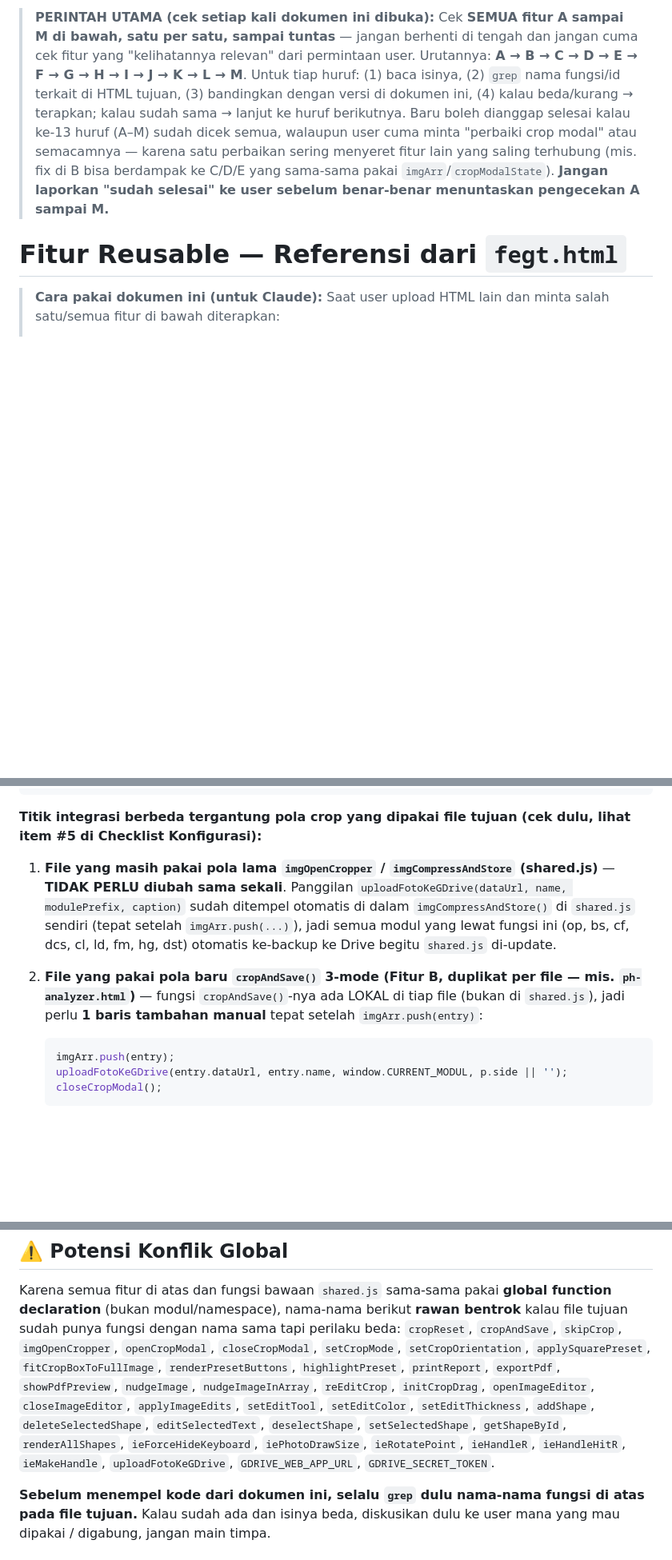
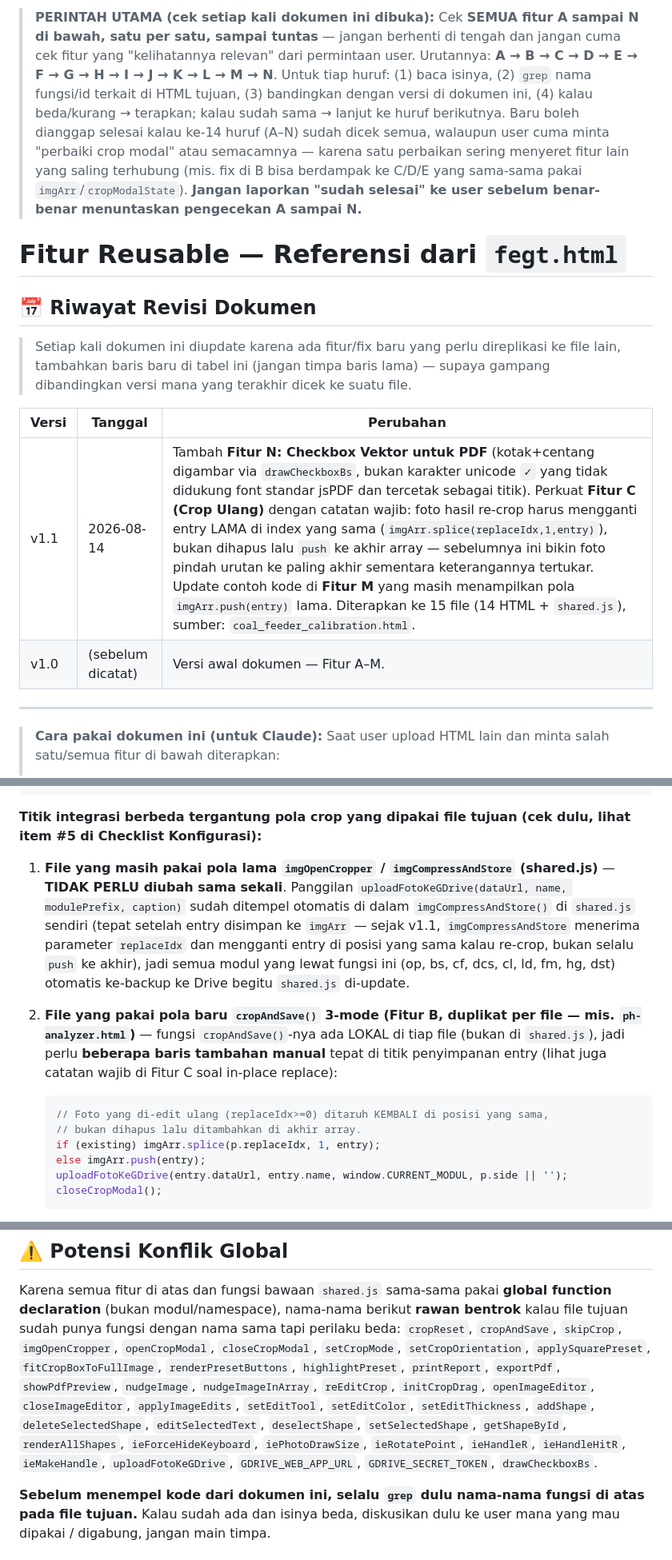
Before and after one commit to EIC7/PM-UNIT-7, a Markdown page: FITUR_REUSABLE_REFERENCE.md, 3 parts joined by grey strips. Shown at 80% size. Rendered like a GitHub page; blank space fills up the shorter version.

````diff
--- a/FITUR_REUSABLE_REFERENCE.md
+++ b/FITUR_REUSABLE_REFERENCE.md
@@ -1,8 +1,18 @@
-> **PERINTAH UTAMA (cek setiap kali dokumen ini dibuka):** Cek **SEMUA fitur A sampai M di bawah, satu per satu, sampai tuntas** — jangan berhenti di tengah dan jangan cuma cek fitur yang "kelihatannya relevan" dari permintaan user. Urutannya: **A → B → C → D → E → F → G → H → I → J → K → L → M**. Untuk tiap huruf: (1) baca isinya, (2) `grep` nama fungsi/id terkait di HTML tujuan, (3) bandingkan dengan versi di dokumen ini, (4) kalau beda/kurang → terapkan; kalau sudah sama → lanjut ke huruf berikutnya. Baru boleh dianggap selesai kalau ke-13 huruf (A–M) sudah dicek semua, walaupun user cuma minta "perbaiki crop modal" atau semacamnya — karena satu perbaikan sering menyeret fitur lain yang saling terhubung (mis. fix di B bisa berdampak ke C/D/E yang sama-sama pakai `imgArr`/`cropModalState`). **Jangan laporkan "sudah selesai" ke user sebelum benar-benar menuntaskan pengecekan A sampai M.**
+> **PERINTAH UTAMA (cek setiap kali dokumen ini dibuka):** Cek **SEMUA fitur A sampai N di bawah, satu per satu, sampai tuntas** — jangan berhenti di tengah dan jangan cuma cek fitur yang "kelihatannya relevan" dari permintaan user. Urutannya: **A → B → C → D → E → F → G → H → I → J → K → L → M → N**. Untuk tiap huruf: (1) baca isinya, (2) `grep` nama fungsi/id terkait di HTML tujuan, (3) bandingkan dengan versi di dokumen ini, (4) kalau beda/kurang → terapkan; kalau sudah sama → lanjut ke huruf berikutnya. Baru boleh dianggap selesai kalau ke-14 huruf (A–N) sudah dicek semua, walaupun user cuma minta "perbaiki crop modal" atau semacamnya — karena satu perbaikan sering menyeret fitur lain yang saling terhubung (mis. fix di B bisa berdampak ke C/D/E yang sama-sama pakai `imgArr`/`cropModalState`). **Jangan laporkan "sudah selesai" ke user sebelum benar-benar menuntaskan pengecekan A sampai N.**
 
 
 
 # Fitur Reusable — Referensi dari `fegt.html`
+
+## 📅 Riwayat Revisi Dokumen
+> Setiap kali dokumen ini diupdate karena ada fitur/fix baru yang perlu direplikasi ke file lain, tambahkan baris baru di tabel ini (jangan timpa baris lama) — supaya gampang dibandingkan versi mana yang terakhir dicek ke suatu file.
+
+| Versi | Tanggal | Perubahan |
+|---|---|---|
+| v1.1 | 2026-08-14 | Tambah **Fitur N: Checkbox Vektor untuk PDF** (kotak+centang digambar via `drawCheckboxBs`, bukan karakter unicode `✓` yang tidak didukung font standar jsPDF dan tercetak sebagai titik). Perkuat **Fitur C (Crop Ulang)** dengan catatan wajib: foto hasil re-crop harus mengganti entry LAMA di index yang sama (`imgArr.splice(replaceIdx,1,entry)`), bukan dihapus lalu `push` ke akhir array — sebelumnya ini bikin foto pindah urutan ke paling akhir sementara keterangannya tertukar. Update contoh kode di **Fitur M** yang masih menampilkan pola `imgArr.push(entry)` lama. Diterapkan ke 15 file (14 HTML + `shared.js`), sumber: `coal_feeder_calibration.html`. |
+| v1.0 | (sebelum dicatat) | Versi awal dokumen — Fitur A–M. |
+
+---
 
 > **Cara pakai dokumen ini (untuk Claude):** Saat user upload HTML lain dan minta salah satu/semua fitur di bawah diterapkan:
 > 1. Baca dulu file yang diupload SECARA UTUH — cek struktur tabel/checksheet dan CSS/tema warnanya. **JANGAN diubah/disentuh.**
@@ -1599,11 +1613,14 @@ function uploadFotoKeGDrive(dataUrlBase64, fileName, modul, keterangan) {
 
 **Titik integrasi berbeda tergantung pola crop yang dipakai file tujuan (cek dulu, lihat item #5 di Checklist Konfigurasi):**
 
-1. **File yang masih pakai pola lama `imgOpenCropper` / `imgCompressAndStore` (shared.js)** — **TIDAK PERLU diubah sama sekali**. Panggilan `uploadFotoKeGDrive(dataUrl, name, modulePrefix, caption)` sudah ditempel otomatis di dalam `imgCompressAndStore()` di `shared.js` sendiri (tepat setelah `imgArr.push(...)`), jadi semua modul yang lewat fungsi ini (op, bs, cf, dcs, cl, ld, fm, hg, dst) otomatis ke-backup ke Drive begitu `shared.js` di-update.
-
-2. **File yang pakai pola baru `cropAndSave()` 3-mode (Fitur B, duplikat per file — mis. `ph-analyzer.html`)** — fungsi `cropAndSave()`-nya ada LOKAL di tiap file (bukan di `shared.js`), jadi perlu **1 baris tambahan manual** tepat setelah `imgArr.push(entry)`:
+1. **File yang masih pakai pola lama `imgOpenCropper` / `imgCompressAndStore` (shared.js)** — **TIDAK PERLU diubah sama sekali**. Panggilan `uploadFotoKeGDrive(dataUrl, name, modulePrefix, caption)` sudah ditempel otomatis di dalam `imgCompressAndStore()` di `shared.js` sendiri (tepat setelah entry disimpan ke `imgArr` — sejak v1.1, `imgCompressAndStore` menerima parameter `replaceIdx` dan mengganti entry di posisi yang sama kalau re-crop, bukan selalu `push` ke akhir), jadi semua modul yang lewat fungsi ini (op, bs, cf, dcs, cl, ld, fm, hg, dst) otomatis ke-backup ke Drive begitu `shared.js` di-update.
+
+2. **File yang pakai pola baru `cropAndSave()` 3-mode (Fitur B, duplikat per file — mis. `ph-analyzer.html`)** — fungsi `cropAndSave()`-nya ada LOKAL di tiap file (bukan di `shared.js`), jadi perlu **beberapa baris tambahan manual** tepat di titik penyimpanan entry (lihat juga catatan wajib di Fitur C soal in-place replace):
    ```js
-   imgArr.push(entry);
+   // Foto yang di-edit ulang (replaceIdx>=0) ditaruh KEMBALI di posisi yang sama,
+   // bukan dihapus lalu ditambahkan di akhir array.
+   if (existing) imgArr.splice(p.replaceIdx, 1, entry);
+   else imgArr.push(entry);
    uploadFotoKeGDrive(entry.dataUrl, entry.name, window.CURRENT_MODUL, p.side || '');
    closeCropModal();
    ```
@@ -1641,6 +1709,6 @@ Sebelum menerapkan fitur-fitur di atas ke file baru, ini yang perlu dicek/ditany
 
 ## ⚠️ Potensi Konflik Global
 Karena semua fitur di atas dan fungsi bawaan `shared.js` sama-sama pakai **global function declaration** (bukan modul/namespace), nama-nama berikut **rawan bentrok** kalau file tujuan sudah punya fungsi dengan nama sama tapi perilaku beda:
-`cropReset`, `cropAndSave`, `skipCrop`, `imgOpenCropper`, `openCropModal`, `closeCropModal`, `setCropMode`, `setCropOrientation`, `applySquarePreset`, `fitCropBoxToFullImage`, `renderPresetButtons`, `highlightPreset`, `printReport`, `exportPdf`, `showPdfPreview`, `nudgeImage`, `nudgeImageInArray`, `reEditCrop`, `initCropDrag`, `openImageEditor`, `closeImageEditor`, `applyImageEdits`, `setEditTool`, `setEditColor`, `setEditThickness`, `addShape`, `deleteSelectedShape`, `editSelectedText`, `deselectShape`, `setSelectedShape`, `getShapeById`, `renderAllShapes`, `ieForceHideKeyboard`, `iePhotoDrawSize`, `ieRotatePoint`, `ieHandleR`, `ieHandleHitR`, `ieMakeHandle`, `uploadFotoKeGDrive`, `GDRIVE_WEB_APP_URL`, `GDRIVE_SECRET_TOKEN`.
+`cropReset`, `cropAndSave`, `skipCrop`, `imgOpenCropper`, `openCropModal`, `closeCropModal`, `setCropMode`, `setCropOrientation`, `applySquarePreset`, `fitCropBoxToFullImage`, `renderPresetButtons`, `highlightPreset`, `printReport`, `exportPdf`, `showPdfPreview`, `nudgeImage`, `nudgeImageInArray`, `reEditCrop`, `initCropDrag`, `openImageEditor`, `closeImageEditor`, `applyImageEdits`, `setEditTool`, `setEditColor`, `setEditThickness`, `addShape`, `deleteSelectedShape`, `editSelectedText`, `deselectShape`, `setSelectedShape`, `getShapeById`, `renderAllShapes`, `ieForceHideKeyboard`, `iePhotoDrawSize`, `ieRotatePoint`, `ieHandleR`, `ieHandleHitR`, `ieMakeHandle`, `uploadFotoKeGDrive`, `GDRIVE_WEB_APP_URL`, `GDRIVE_SECRET_TOKEN`, `drawCheckboxBs`.
 
 **Sebelum menempel kode dari dokumen ini, selalu `grep` dulu nama-nama fungsi di atas pada file tujuan.** Kalau sudah ada dan isinya beda, diskusikan dulu ke user mana yang mau dipakai / digabung, jangan main timpa.
````
Also changed, not shown: other parts of FITUR_REUSABLE_REFERENCE.md (+56 -1 lines).
